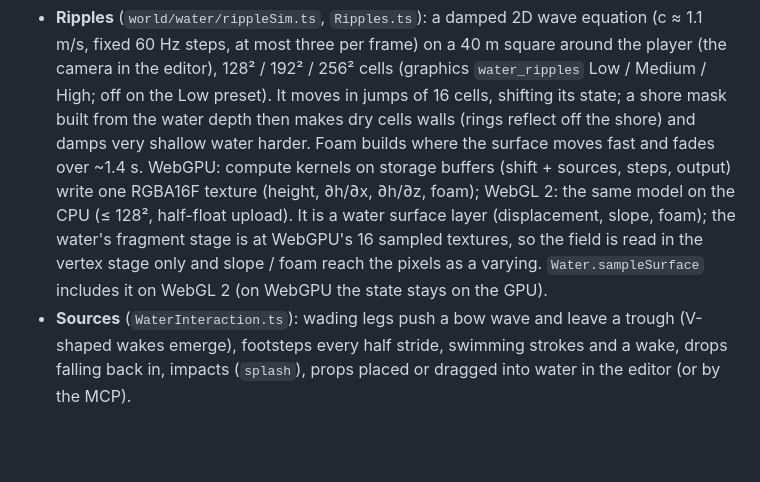
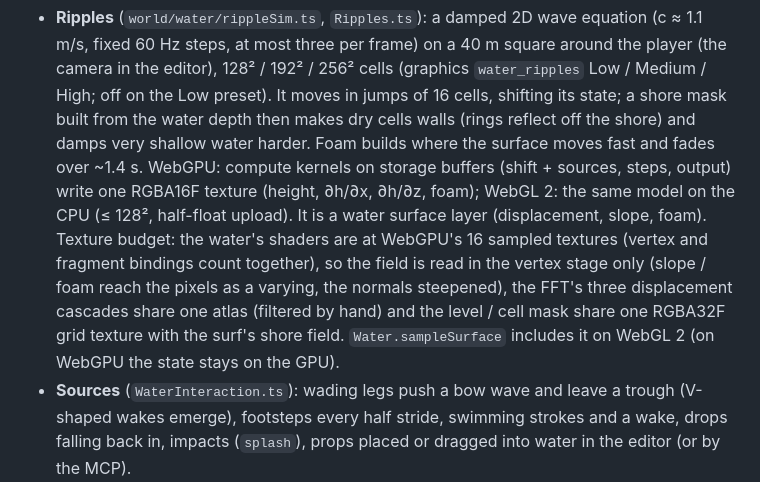
Before and after one commit to christianheidorn/waterways-game, a Markdown page: README.md, the part around the change. Rendered like a GitHub page; blank space fills up the shorter version.

Commit message:
README: water texture budget notes
Co-Authored-By: Claude Opus 5.5 <noreply@anthropic.com>
Claude-Session: https://claude.ai/code/session_01HTv6yeDuFG4BVnCnzbubjm

```diff
--- a/README.md
+++ b/README.md
@@ -724,8 +724,10 @@ land on the same frame.
   shore) and damps very shallow water harder. Foam builds where the surface moves fast and fades over ~1.4 s.
   WebGPU: compute kernels on storage buffers (shift + sources, steps, output) write one RGBA16F texture (height,
   ∂h/∂x, ∂h/∂z, foam); WebGL 2: the same model on the CPU (≤ 128², half-float upload). It is a water surface
-  layer (displacement, slope, foam); the water's fragment stage is at WebGPU's 16 sampled textures, so the field
-  is read in the vertex stage only and slope / foam reach the pixels as a varying. `Water.sampleSurface` includes
+  layer (displacement, slope, foam). Texture budget: the water's shaders are at WebGPU's 16 sampled textures
+  (vertex and fragment bindings count together), so the field is read in the vertex stage only (slope / foam reach
+  the pixels as a varying, the normals steepened), the FFT's three displacement cascades share one atlas (filtered
+  by hand) and the level / cell mask share one RGBA32F grid texture with the surf's shore field. `Water.sampleSurface` includes
   it on WebGL 2 (on WebGPU the state stays on the GPU).
 - **Sources** (`WaterInteraction.ts`): wading legs push a bow wave and leave a trough (V-shaped wakes emerge),
   footsteps every half stride, swimming strokes and a wake, drops falling back in, impacts (`splash`), props
```
